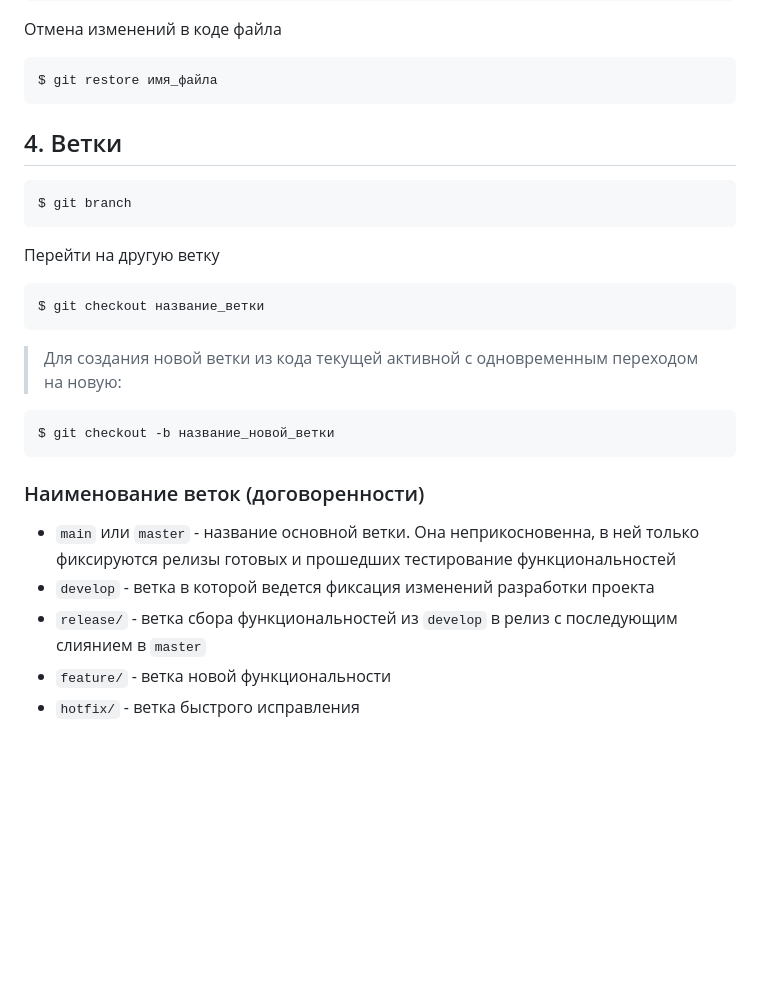
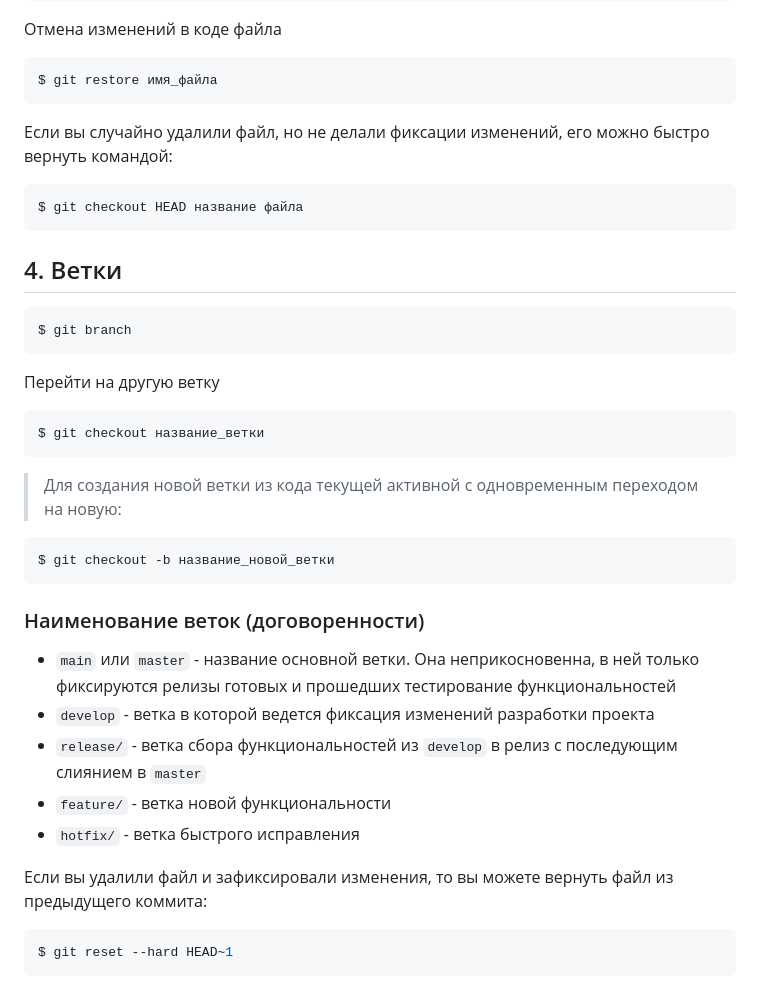
Before and after one commit to valtu4a/git_lesson, a Markdown page: readme.md, the part around the change. Drawn GitHub-style; blank space fills up the shorter version.

Commit message:
more info

````diff
--- a/readme.md
+++ b/readme.md
@@ -148,6 +148,10 @@ $ git status
 ```bash
 $ git restore имя_файла
 ```
+Если вы случайно удалили файл, но не делали фиксации изменений, его можно быстро вернуть командой:
+```bash
+$ git checkout HEAD название файла
+```
 
 ## 4. Ветки
 ```bash
@@ -159,7 +163,7 @@ $ git checkout название_ветки
 ```
 
 > Для создания новой ветки из кода текущей активной с одновременным переходом на новую:
-```git
+```bash
 $ git checkout -b название_новой_ветки
 ```
 
@@ -169,3 +173,8 @@ $ git checkout -b название_новой_ветки
 * `release/` - ветка сбора функциональностей из `develop` в релиз с последующим слиянием в `master`
 * `feature/` - ветка новой функциональности
 * `hotfix/` - ветка быстрого исправления
+
+Если вы удалили файл и зафиксировали изменения, то вы можете вернуть файл из предыдущего коммита:
+```bash
+$ git reset --hard HEAD~1
+```
````
